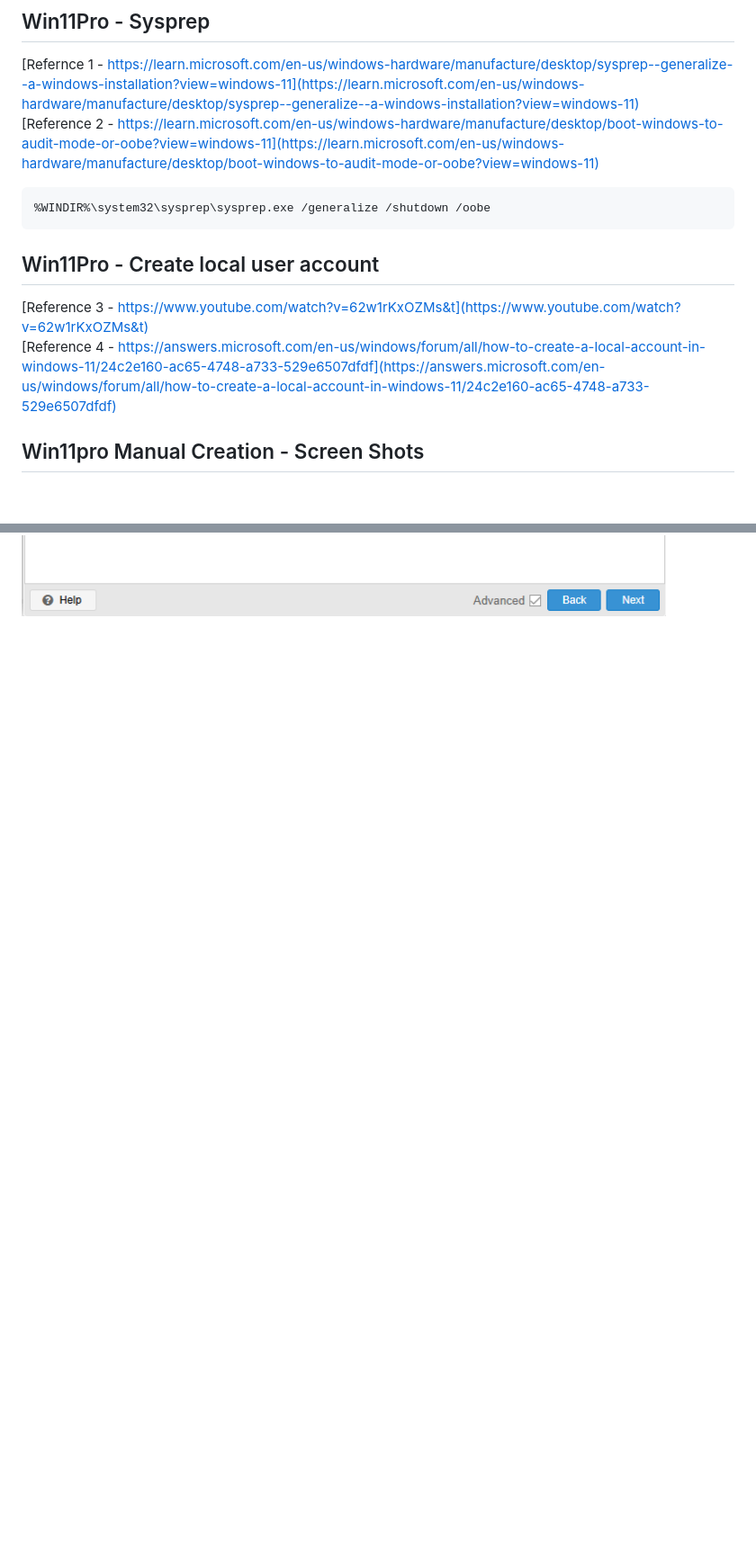
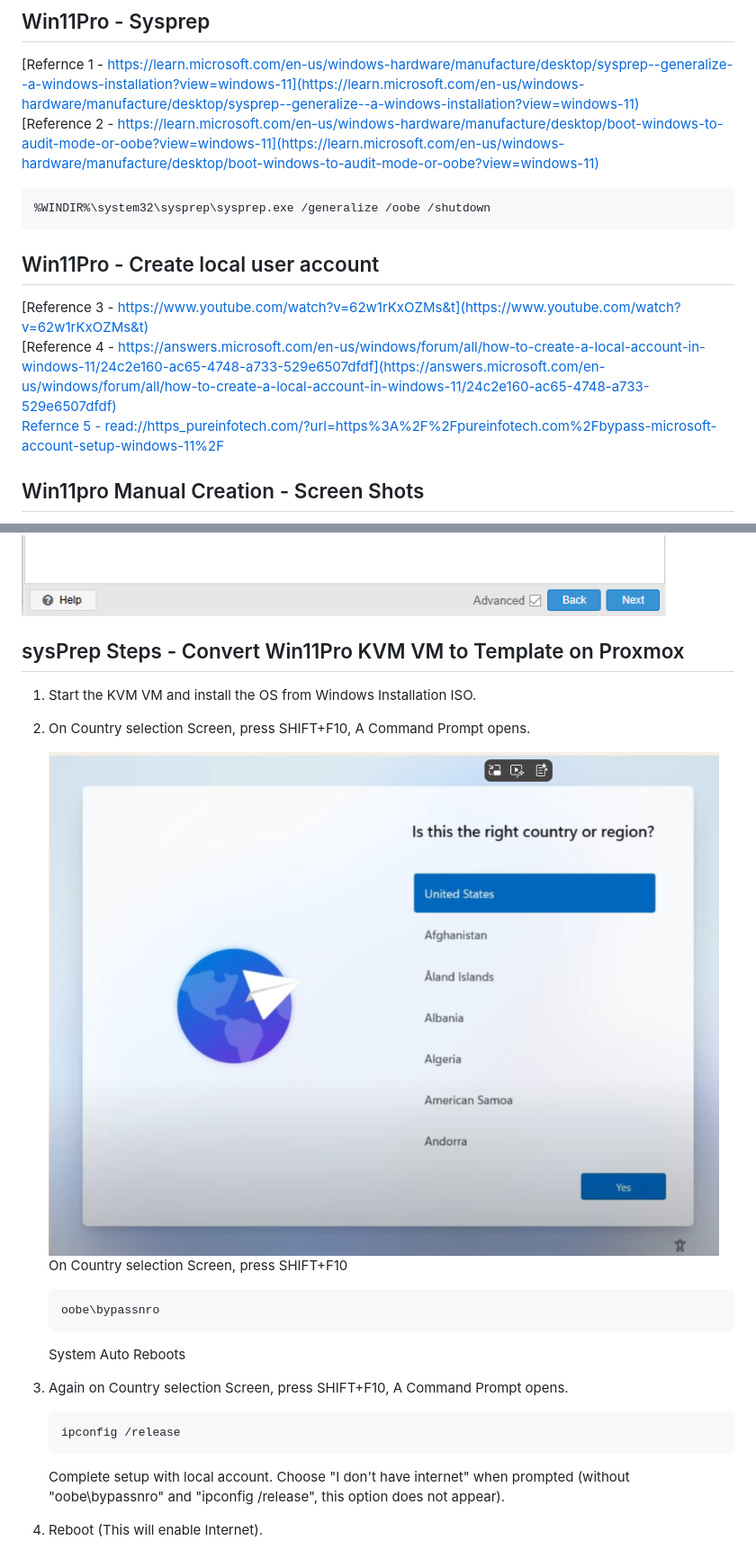
Before and after one commit to build-boxes/webnode, a Markdown page: tf-proxmox-win11pro/README.md, 2 parts joined by grey strips. Shown: that part at 90% size. GitHub-like rendering; pictures changed too: tf-proxmox-win11pro/media/7-Windows11-Install-Point-of-Divergence.png (added); blank space fills up the shorter version.

Commit message:
win11pro proxmox template

````diff
--- a/tf-proxmox-win11pro/README.md
+++ b/tf-proxmox-win11pro/README.md
@@ -12,13 +12,13 @@ Proxmox can store KVM VM images and LXC VM Images (CT templates) as template for
 [Refernce 1 - https://learn.microsoft.com/en-us/windows-hardware/manufacture/desktop/sysprep--generalize--a-windows-installation?view=windows-11](https://learn.microsoft.com/en-us/windows-hardware/manufacture/desktop/sysprep--generalize--a-windows-installation?view=windows-11)
 [Reference 2 - https://learn.microsoft.com/en-us/windows-hardware/manufacture/desktop/boot-windows-to-audit-mode-or-oobe?view=windows-11](https://learn.microsoft.com/en-us/windows-hardware/manufacture/desktop/boot-windows-to-audit-mode-or-oobe?view=windows-11)
 ```cmd
-%WINDIR%\system32\sysprep\sysprep.exe /generalize /shutdown /oobe
+%WINDIR%\system32\sysprep\sysprep.exe /generalize /oobe /shutdown
 ```
 
 ## Win11Pro - Create local user account
 [Reference 3 - https://www.youtube.com/watch?v=62w1rKxOZMs&t](https://www.youtube.com/watch?v=62w1rKxOZMs&t)
 [Reference 4 - https://answers.microsoft.com/en-us/windows/forum/all/how-to-create-a-local-account-in-windows-11/24c2e160-ac65-4748-a733-529e6507dfdf](https://answers.microsoft.com/en-us/windows/forum/all/how-to-create-a-local-account-in-windows-11/24c2e160-ac65-4748-a733-529e6507dfdf)
-
+[Refernce 5 - read://https_pureinfotech.com/?url=https%3A%2F%2Fpureinfotech.com%2Fbypass-microsoft-account-setup-windows-11%2F](read://https_pureinfotech.com/?url=https%3A%2F%2Fpureinfotech.com%2Fbypass-microsoft-account-setup-windows-11%2F)
 
 ## Win11pro Manual Creation - Screen Shots
 Win11Pro Manual Creation - 1. OS
@@ -38,3 +38,21 @@ Win11Pro Manual Creation - 5. Memory
 
 Win11Pro Manual Creation - 6. Network
 <img src="./media/6-screen-capture-proxmox-network.png" alt="Win11Pro Manual Creation - 6. Network" width="716" height="540" />
+
+## sysPrep Steps - Convert Win11Pro KVM VM to Template on Proxmox
+1. Start the KVM VM and install the OS from Windows Installation ISO.
+1. On Country selection Screen, press SHIFT+F10, A Command Prompt opens.
+
+    ![Country Selection Screen](./media/7-Windows11-Install-Point-of-Divergence.png)
+    On Country selection Screen, press SHIFT+F10
+    ```CMD
+    oobe\bypassnro
+    ```
+    System Auto Reboots
+1. Again on Country selection Screen, press SHIFT+F10, A Command Prompt opens.
+    ```CMD
+    ipconfig /release
+    ```
+    Complete setup with local account. Choose "I don't have internet" when prompted (without "oobe\bypassnro" and "ipconfig /release", this option does not appear).
+1. Reboot (This will enable Internet).
+
````
Also changed, not shown: other parts of tf-proxmox-win11pro/README.md (+37 -0 lines), tf-proxmox-win11pro/media/8-Sysprep-executing.png (added), tf-proxmox-win11pro/media/9-Proxmox-convert-stopped-template.png (added).
